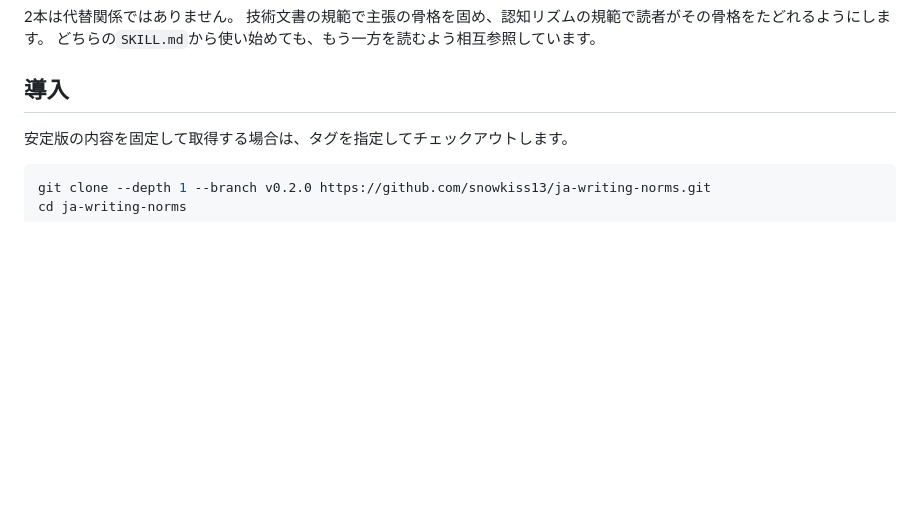
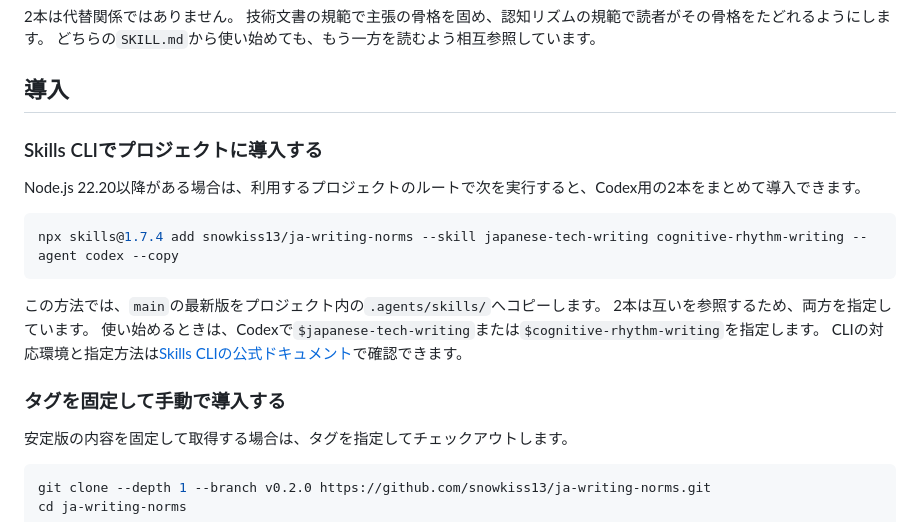
Before and after one commit to snowkiss13/ja-writing-norms, a Markdown page: README.md, the part around the change. GitHub-like rendering; blank space fills up the shorter version.

Commit message:
docs: add verified project installation with Skills CLI

````diff
--- a/README.md
+++ b/README.md
@@ -63,6 +63,21 @@ URLにパラメータを追加するだけで利用できるため、簡単に
 どちらの`SKILL.md`から使い始めても、もう一方を読むよう相互参照しています。
 
 ## 導入
+
+### Skills CLIでプロジェクトに導入する
+
+Node.js 22.20以降がある場合は、利用するプロジェクトのルートで次を実行すると、Codex用の2本をまとめて導入できます。
+
+```bash
+npx skills@1.7.4 add snowkiss13/ja-writing-norms --skill japanese-tech-writing cognitive-rhythm-writing --agent codex --copy
+```
+
+この方法では、`main`の最新版をプロジェクト内の`.agents/skills/`へコピーします。
+2本は互いを参照するため、両方を指定しています。
+使い始めるときは、Codexで`$japanese-tech-writing`または`$cognitive-rhythm-writing`を指定します。
+CLIの対応環境と指定方法は[Skills CLIの公式ドキュメント](https://github.com/vercel-labs/skills/blob/main/docs/commands.md)で確認できます。
+
+### タグを固定して手動で導入する
 
 安定版の内容を固定して取得する場合は、タグを指定してチェックアウトします。
 
````
